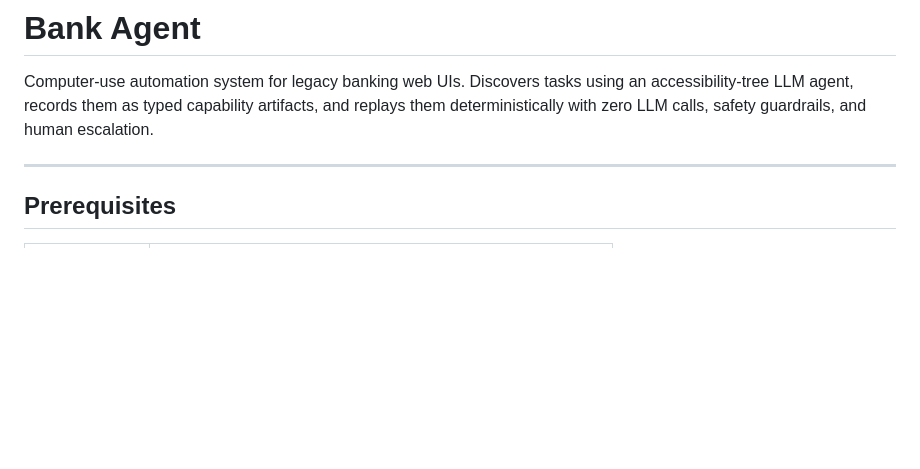
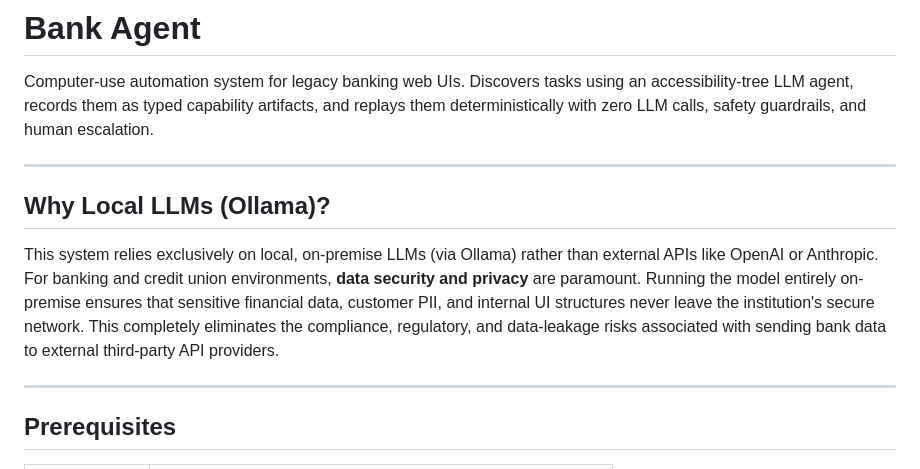
Before and after one commit to atharvamj/bank-agent, a Markdown page: README.md, the part around the change. GitHub-like rendering; blank space fills up the shorter version.

Commit message:
docs: add explanation for local LLM usage (data security)

```diff
--- a/README.md
+++ b/README.md
@@ -1,6 +1,12 @@
 # Bank Agent
 
 Computer-use automation system for legacy banking web UIs. Discovers tasks using an accessibility-tree LLM agent, records them as typed capability artifacts, and replays them deterministically with zero LLM calls, safety guardrails, and human escalation.
+
+---
+
+## Why Local LLMs (Ollama)?
+
+This system relies exclusively on local, on-premise LLMs (via Ollama) rather than external APIs like OpenAI or Anthropic. For banking and credit union environments, **data security and privacy** are paramount. Running the model entirely on-premise ensures that sensitive financial data, customer PII, and internal UI structures never leave the institution's secure network. This completely eliminates the compliance, regulatory, and data-leakage risks associated with sending bank data to external third-party API providers.
 
 ---
 
```
